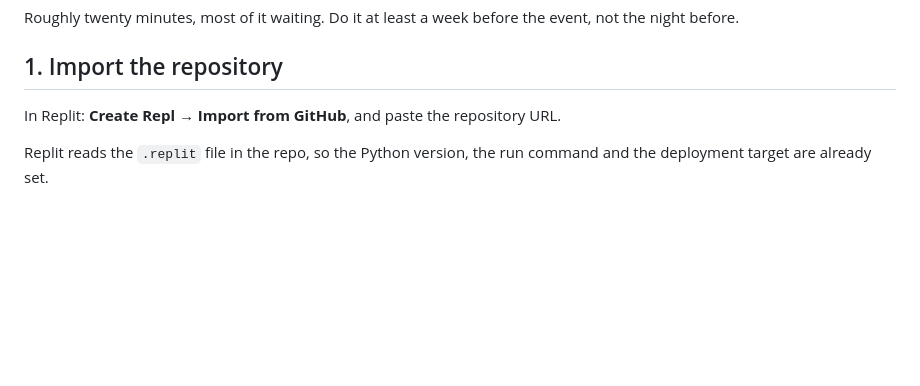
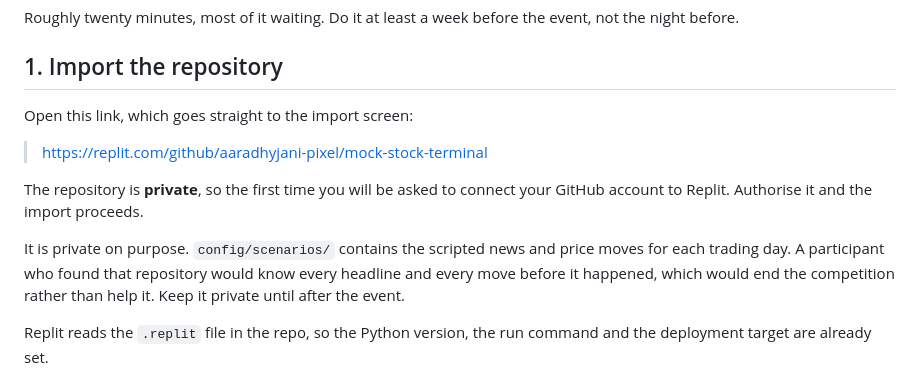
Before and after one commit to aaradhyjani-pixel/mock-stock-terminal, a Markdown page: docs/deploy-replit.md, the part around the change. Drawn GitHub-style; blank space fills up the shorter version.

Commit message:
Add the direct Replit import link to the deployment guide
Also records why the repository stays private: config/scenarios holds the
scripted news and price moves for each trading day, so a participant who
found it would know every headline before it broke.

Co-Authored-By: Claude Opus 5 <noreply@anthropic.com>

```diff
--- a/docs/deploy-replit.md
+++ b/docs/deploy-replit.md
@@ -5,7 +5,17 @@ event, not the night before.
 
 ## 1. Import the repository
 
-In Replit: **Create Repl → Import from GitHub**, and paste the repository URL.
+Open this link, which goes straight to the import screen:
+
+> https://replit.com/github/aaradhyjani-pixel/mock-stock-terminal
+
+The repository is **private**, so the first time you will be asked to connect
+your GitHub account to Replit. Authorise it and the import proceeds.
+
+It is private on purpose. `config/scenarios/` contains the scripted news and
+price moves for each trading day. A participant who found that repository would
+know every headline and every move before it happened, which would end the
+competition rather than help it. Keep it private until after the event.
 
 Replit reads the `.replit` file in the repo, so the Python version, the run
 command and the deployment target are already set.
```
